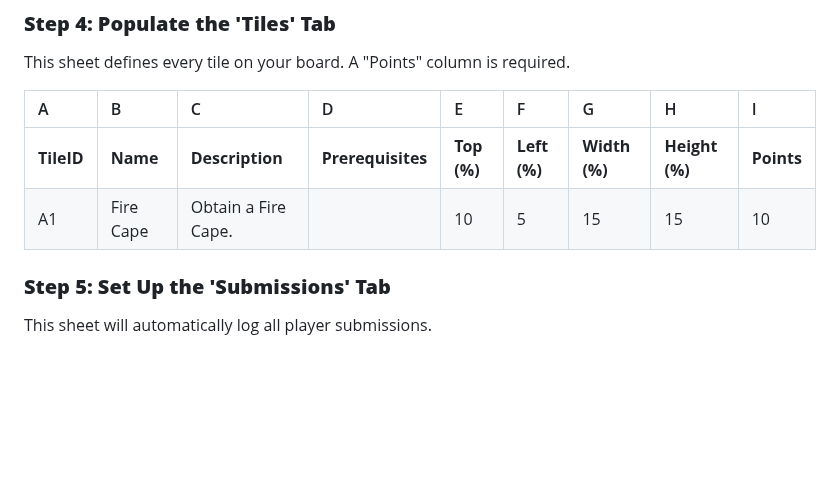
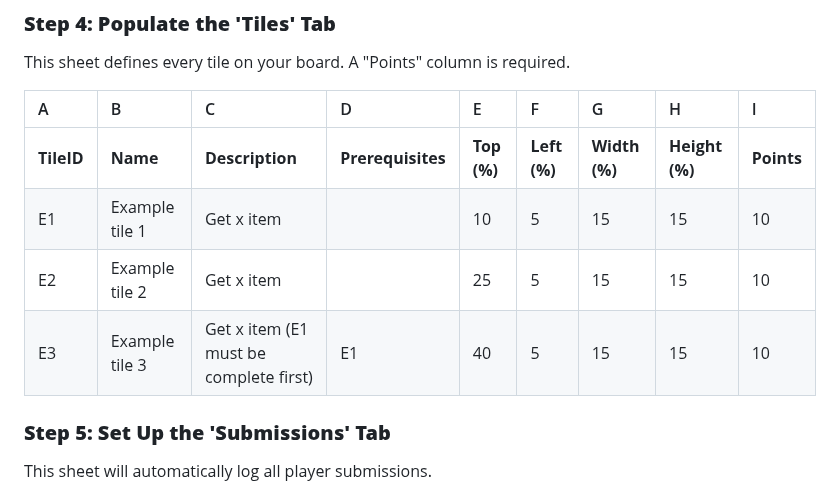
Before and after one commit to Bourkies/BIngo-Interactive-Score-Sheet, a Markdown page: README.md, the part around the change. Rendered like a GitHub page; blank space fills up the shorter version.

```diff
--- a/README.md
+++ b/README.md
@@ -59,7 +59,9 @@ This sheet defines every tile on your board. A "Points" column is required.
 | A | B | C | D | E | F | G | H | I |
 | :---- | :---- | :---- | :---- | :---- | :---- | :---- | :---- | :---- |
 | **TileID** | **Name** | **Description** | **Prerequisites** | **Top (%)** | **Left (%)** | **Width (%)** | **Height (%)** | **Points** |
-| A1 | Fire Cape | Obtain a Fire Cape. |  | 10 | 5 | 15 | 15 | 10 |
+| E1 | Example tile 1 | Get x item |  | 10 | 5 | 15 | 15 | 10 |
+| E2 | Example tile 2 | Get x item |  | 25 | 5 | 15 | 15 | 10 |
+| E3 | Example tile 3 | Get x item (E1 must be complete first) | E1 | 40 | 5 | 15 | 15 | 10 |
 
 ### **Step 5: Set Up the 'Submissions' Tab**
 
```
